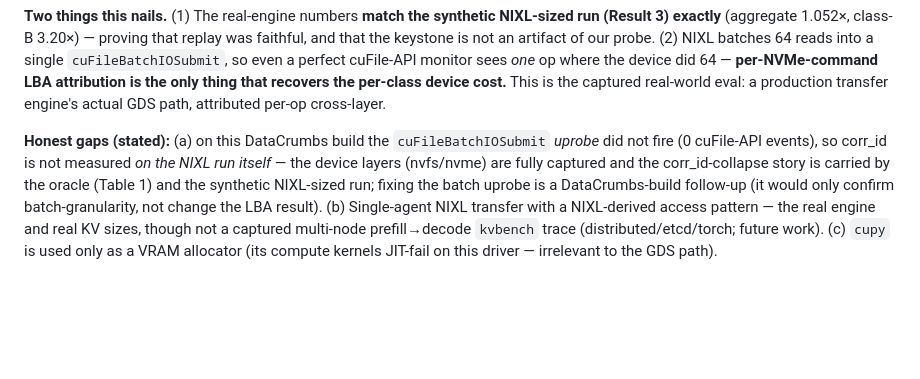
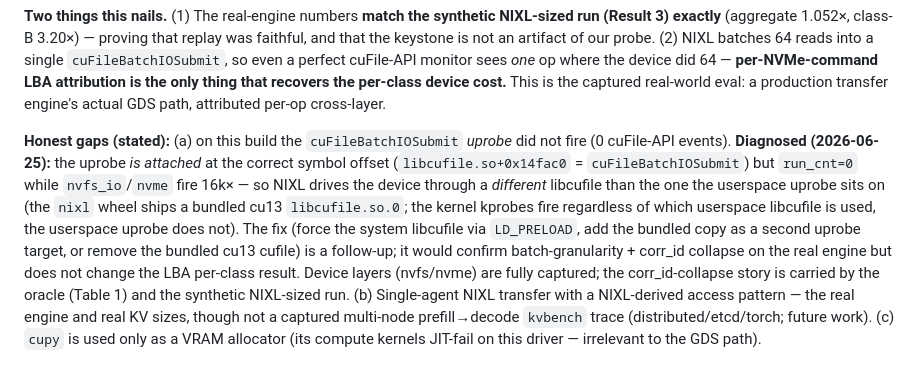
Before and after one commit to izzet/gdsight, a Markdown page: results/xlayer/necessity.md, the part around the change. GitHub-like rendering; blank space fills up the shorter version.

Commit message:
Diagnose the NIXL cuFileBatchIOSubmit uprobe gap (deferred)
uprobe IS attached at libcufile.so+0x14fac0 but run_cnt=0 while nvfs/nvme fire 16k -> NIXL
uses a different (bundled cu13) libcufile than the userspace uprobe sits on; kernel probes
fire regardless. Fix = force system libcufile / second uprobe target / drop bundled cufile
(follow-up). Result 4 stands (device layers captured, LBA per-class unchanged).

```diff
--- a/results/xlayer/necessity.md
+++ b/results/xlayer/necessity.md
@@ -138,11 +138,16 @@ a perfect cuFile-API monitor sees *one* op where the device did 64 — **per-NVM
 is the only thing that recovers the per-class device cost.** This is the captured real-world eval: a
 production transfer engine's actual GDS path, attributed per-op cross-layer.
 
-**Honest gaps (stated):** (a) on this DataCrumbs build the `cuFileBatchIOSubmit` *uprobe* did not fire
-(0 cuFile-API events), so corr_id is not measured *on the NIXL run itself* — the device layers
-(nvfs/nvme) are fully captured and the corr_id-collapse story is carried by the oracle (Table 1) and
-the synthetic NIXL-sized run; fixing the batch uprobe is a DataCrumbs-build follow-up (it would only
-confirm batch-granularity, not change the LBA result). (b) Single-agent NIXL transfer with a
+**Honest gaps (stated):** (a) on this build the `cuFileBatchIOSubmit` *uprobe* did not fire (0 cuFile-API
+events). **Diagnosed (2026-06-25):** the uprobe *is attached* at the correct symbol offset
+(`libcufile.so+0x14fac0` = `cuFileBatchIOSubmit`) but `run_cnt=0` while `nvfs_io`/`nvme` fire 16k× — so
+NIXL drives the device through a *different* libcufile than the one the userspace uprobe sits on (the
+`nixl` wheel ships a bundled cu13 `libcufile.so.0`; the kernel kprobes fire regardless of which
+userspace libcufile is used, the userspace uprobe does not). The fix (force the system libcufile via
+`LD_PRELOAD`, add the bundled copy as a second uprobe target, or remove the bundled cu13 cufile) is a
+follow-up; it would confirm batch-granularity + corr_id collapse on the real engine but does not change
+the LBA per-class result. Device layers (nvfs/nvme) are fully captured; the corr_id-collapse story is
+carried by the oracle (Table 1) and the synthetic NIXL-sized run. (b) Single-agent NIXL transfer with a
 NIXL-derived access pattern — the real engine and real KV sizes, though not a captured multi-node
 prefill→decode `kvbench` trace (distributed/etcd/torch; future work). (c) `cupy` is used only as a
 VRAM allocator (its compute kernels JIT-fail on this driver — irrelevant to the GDS path).
```
